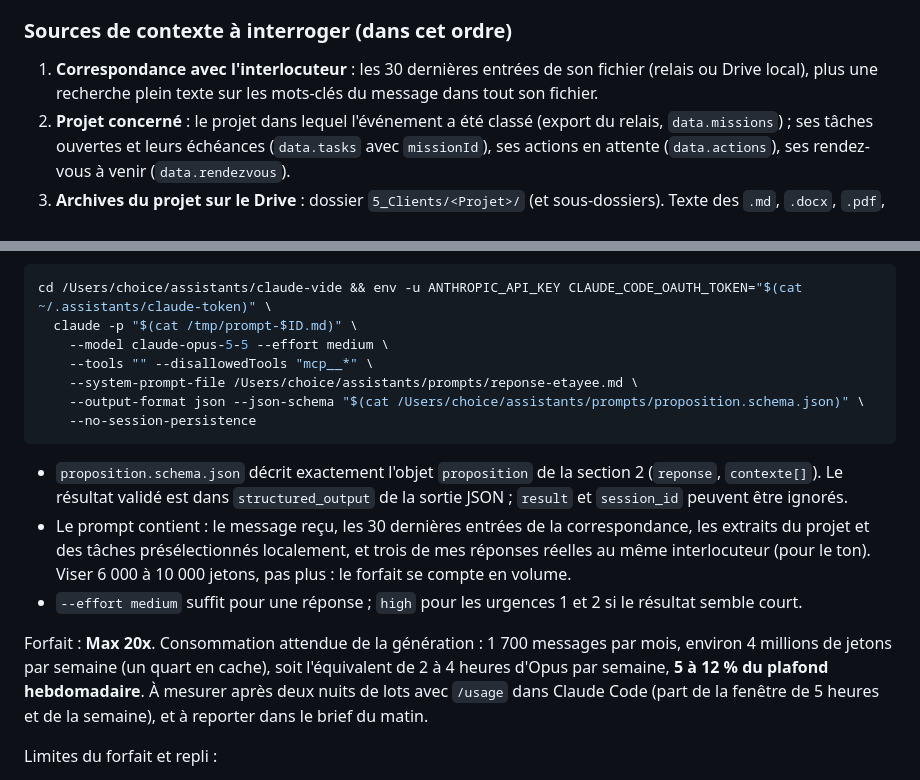
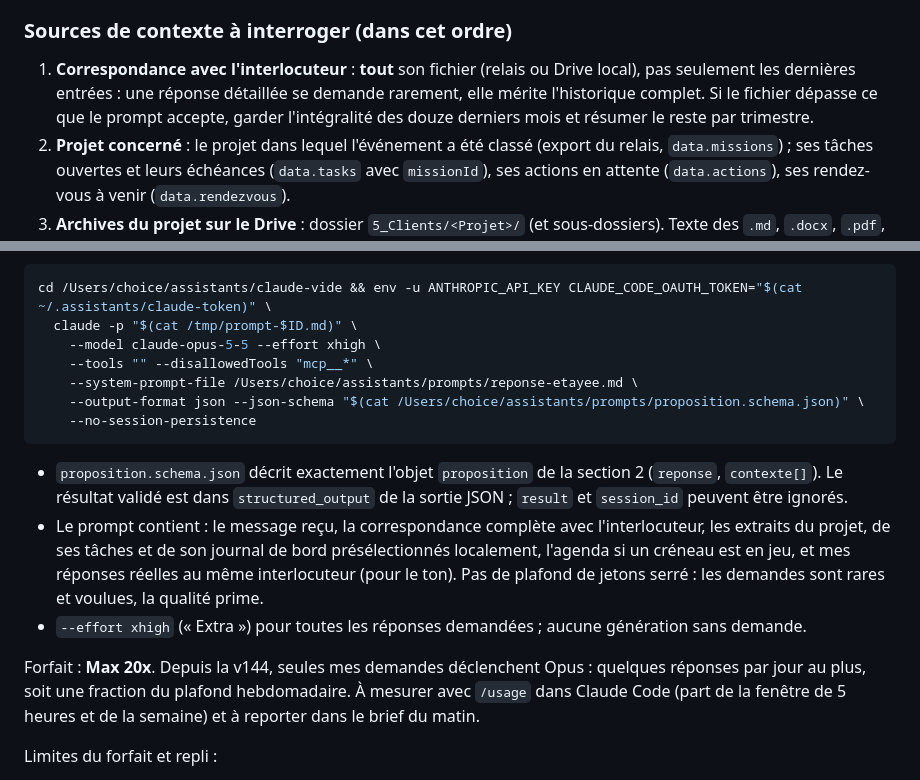
Before and after one commit to gregory-at-choice/operations01-web, a Markdown page: ASSISTANT-REPONSES.md, 2 parts joined by grey strips. GitHub-like rendering.

Commit message:
Contrat aligné sur la v144
Co-Authored-By: Claude Fable 5.1 <noreply@anthropic.com>
Claude-Session: https://claude.ai/code/session_01Jc1PVgnwg4jt4kkb17ny9A

````diff
--- a/ASSISTANT-REPONSES.md
+++ b/ASSISTANT-REPONSES.md
@@ -144,8 +144,10 @@ semaine dispo un midi pour déjeuner ? » reçu un lundi : « Yes avec plaisir
 
 ### Sources de contexte à interroger (dans cet ordre)
 
-1. **Correspondance avec l'interlocuteur** : les 30 dernières entrées de son fichier (relais ou
-   Drive local), plus une recherche plein texte sur les mots-clés du message dans tout son fichier.
+1. **Correspondance avec l'interlocuteur** : **tout** son fichier (relais ou Drive local), pas
+   seulement les dernières entrées : une réponse détaillée se demande rarement, elle mérite
+   l'historique complet. Si le fichier dépasse ce que le prompt accepte, garder l'intégralité des
+   douze derniers mois et résumer le reste par trimestre.
 2. **Projet concerné** : le projet dans lequel l'événement a été classé (export du relais,
    `data.missions`) ; ses tâches ouvertes et leurs échéances (`data.tasks` avec `missionId`), ses
    actions en attente (`data.actions`), ses rendez-vous à venir (`data.rendezvous`).
@@ -207,7 +209,7 @@ Appel type (un message = un appel, prompt et contexte sur l'entrée standard) :
 ```bash
 cd /Users/choice/assistants/claude-vide && env -u ANTHROPIC_API_KEY CLAUDE_CODE_OAUTH_TOKEN="$(cat ~/.assistants/claude-token)" \
   claude -p "$(cat /tmp/prompt-$ID.md)" \
-    --model claude-opus-5-5 --effort medium \
+    --model claude-opus-5-5 --effort xhigh \
     --tools "" --disallowedTools "mcp__*" \
     --system-prompt-file /Users/choice/assistants/prompts/reponse-etayee.md \
     --output-format json --json-schema "$(cat /Users/choice/assistants/prompts/proposition.schema.json)" \
@@ -217,17 +219,15 @@ cd /Users/choice/assistants/claude-vide && env -u ANTHROPIC_API_KEY CLAUDE_CODE_
 - `proposition.schema.json` décrit exactement l'objet `proposition` de la section 2 (`reponse`,
   `contexte[]`). Le résultat validé est dans `structured_output` de la sortie JSON ; `result` et
   `session_id` peuvent être ignorés.
-- Le prompt contient : le message reçu, les 30 dernières entrées de la correspondance, les extraits
-  du projet et des tâches présélectionnés localement, et trois de mes réponses réelles au même
-  interlocuteur (pour le ton). Viser 6 000 à 10 000 jetons, pas plus : le forfait se compte en
-  volume.
-- `--effort medium` suffit pour une réponse ; `high` pour les urgences 1 et 2 si le résultat semble
-  court.
+- Le prompt contient : le message reçu, la correspondance complète avec l'interlocuteur, les
+  extraits du projet, de ses tâches et de son journal de bord présélectionnés localement, l'agenda si
+  un créneau est en jeu, et mes réponses réelles au même interlocuteur (pour le ton). Pas de plafond
+  de jetons serré : les demandes sont rares et voulues, la qualité prime.
+- `--effort xhigh` (« Extra ») pour toutes les réponses demandées ; aucune génération sans demande.
 
-Forfait : **Max 20x**. Consommation attendue de la génération : 1 700 messages par mois, environ
-4 millions de jetons par semaine (un quart en cache), soit l'équivalent de 2 à 4 heures d'Opus par
-semaine, **5 à 12 % du plafond hebdomadaire**. À mesurer après deux nuits de lots avec `/usage` dans
-Claude Code (part de la fenêtre de 5 heures et de la semaine), et à reporter dans le brief du matin.
+Forfait : **Max 20x**. Depuis la v144, seules mes demandes déclenchent Opus : quelques réponses
+par jour au plus, soit une fraction du plafond hebdomadaire. À mesurer avec `/usage` dans Claude
+Code (part de la fenêtre de 5 heures et de la semaine) et à reporter dans le brief du matin.
 
 Limites du forfait et repli :
 
````
